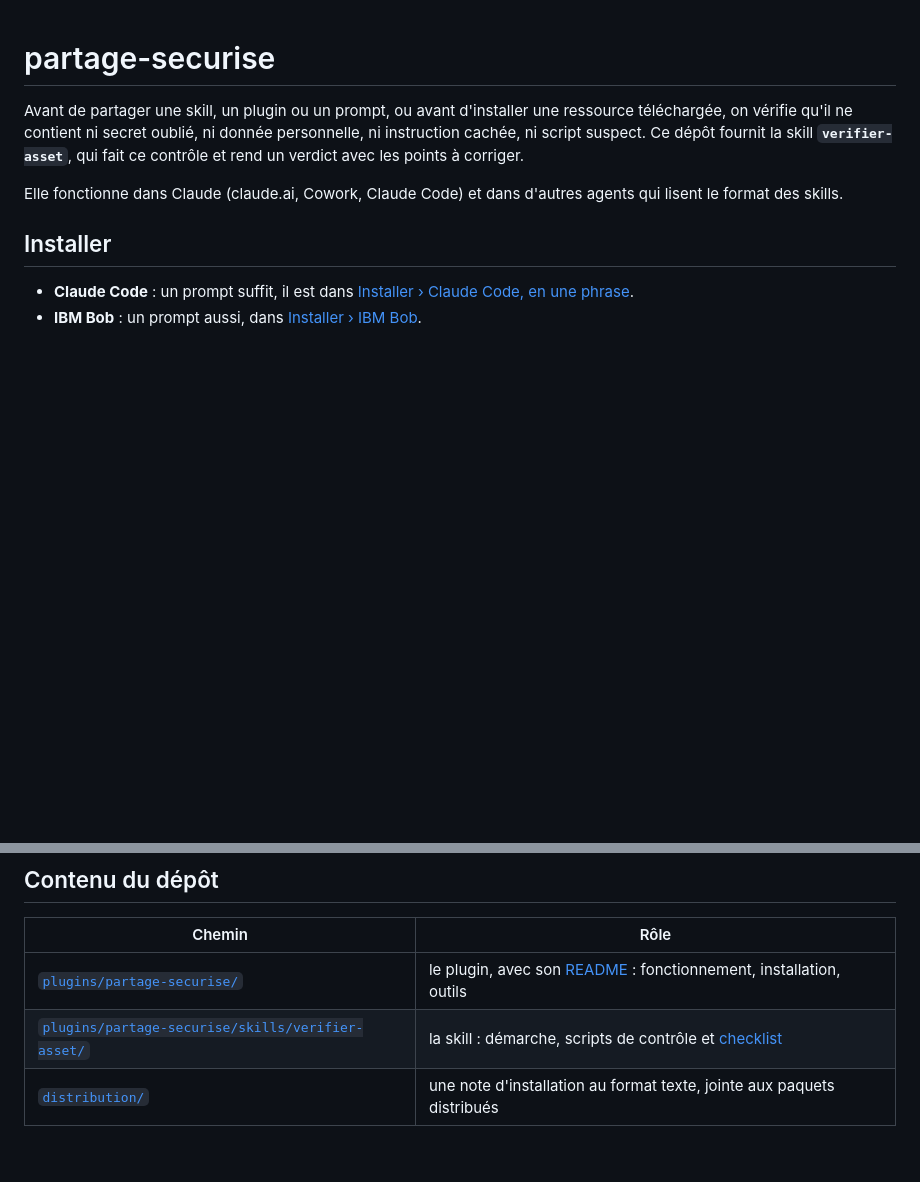
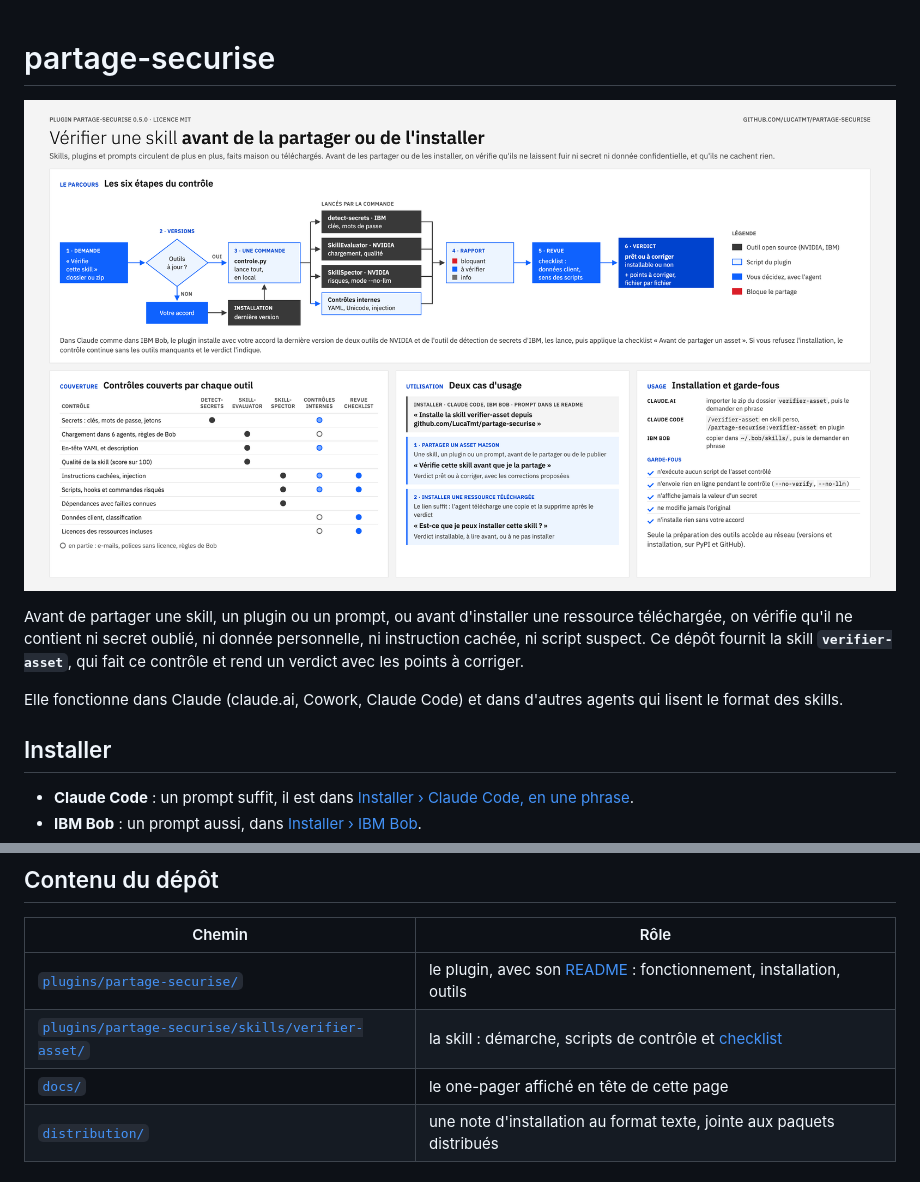
Before and after one commit to LucaTmt/partage-securise, a Markdown page: README.md, 2 parts joined by grey strips. Drawn GitHub-style; pictures changed too: docs/one-pager.png (added); blank space fills up the shorter version.

Commit message:
One-pager en tête de la page d'accueil
Le visuel résume la skill : parcours du contrôle, outils, cas d'usage,
installation et garde-fous. Version neutre, sans contexte d'entreprise,
avec l'installation à jour (prompt depuis GitHub, Bob en phrase).

Co-Authored-By: Claude Opus 5.5 <noreply@anthropic.com>

```diff
--- a/README.md
+++ b/README.md
@@ -1,4 +1,6 @@
 # partage-securise
+
+![Vérifier une skill avant de la partager ou de l'installer : le parcours en six étapes, les contrôles couverts par chaque outil, les cas d'usage et les garde-fous](docs/one-pager.png)
 
 Avant de partager une skill, un plugin ou un prompt, ou avant d'installer une ressource téléchargée, on vérifie qu'il ne contient ni secret oublié, ni donnée personnelle, ni instruction cachée, ni script suspect. Ce dépôt fournit la skill **`verifier-asset`**, qui fait ce contrôle et rend un verdict avec les points à corriger.
 
@@ -18,6 +20,7 @@ Une fois installée, il suffit de demander : « vérifie cette skill avant que j
 |---|---|
 | [`plugins/partage-securise/`](plugins/partage-securise/) | le plugin, avec son [README](plugins/partage-securise/README.md) : fonctionnement, installation, outils |
 | [`plugins/partage-securise/skills/verifier-asset/`](plugins/partage-securise/skills/verifier-asset/) | la skill : démarche, scripts de contrôle et [checklist](plugins/partage-securise/skills/verifier-asset/references/checklist.md) |
+| [`docs/`](docs/) | le one-pager affiché en tête de cette page |
 | [`distribution/`](distribution/) | une note d'installation au format texte, jointe aux paquets distribués |
 
 ## Licence
```
